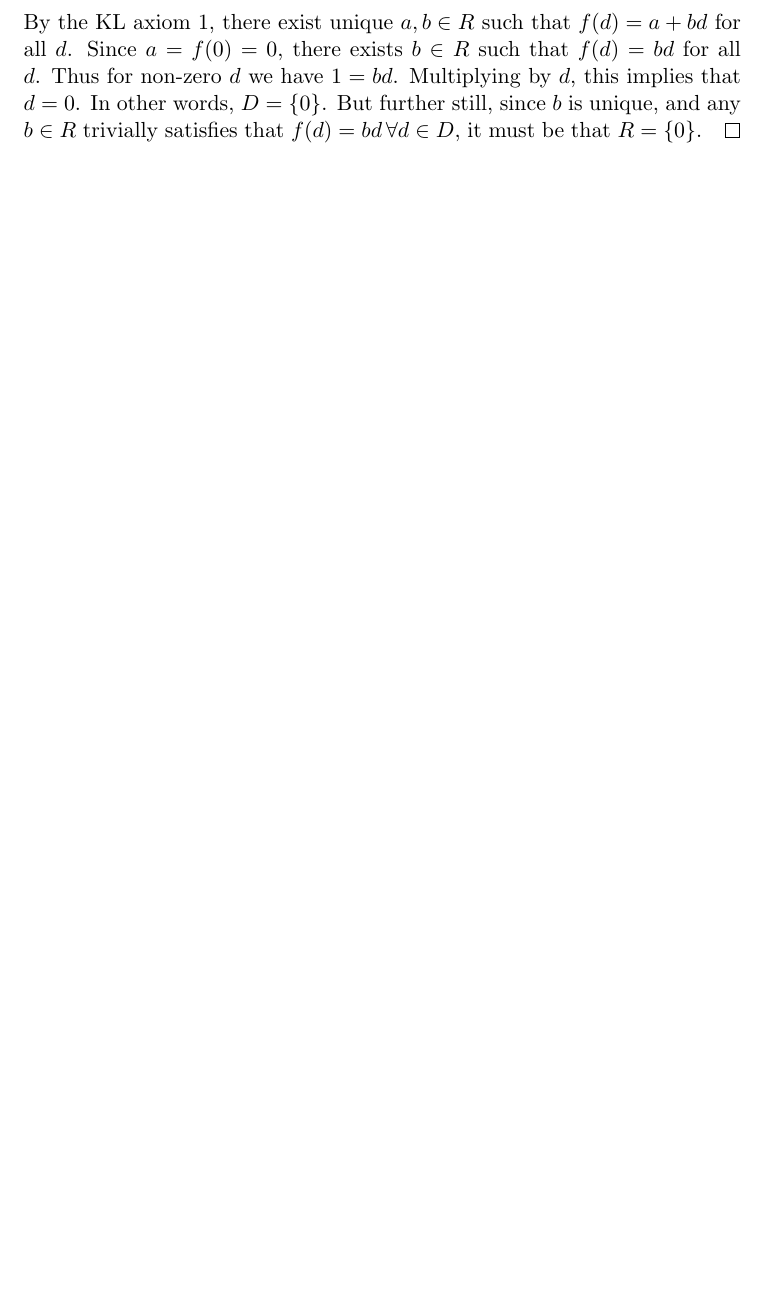
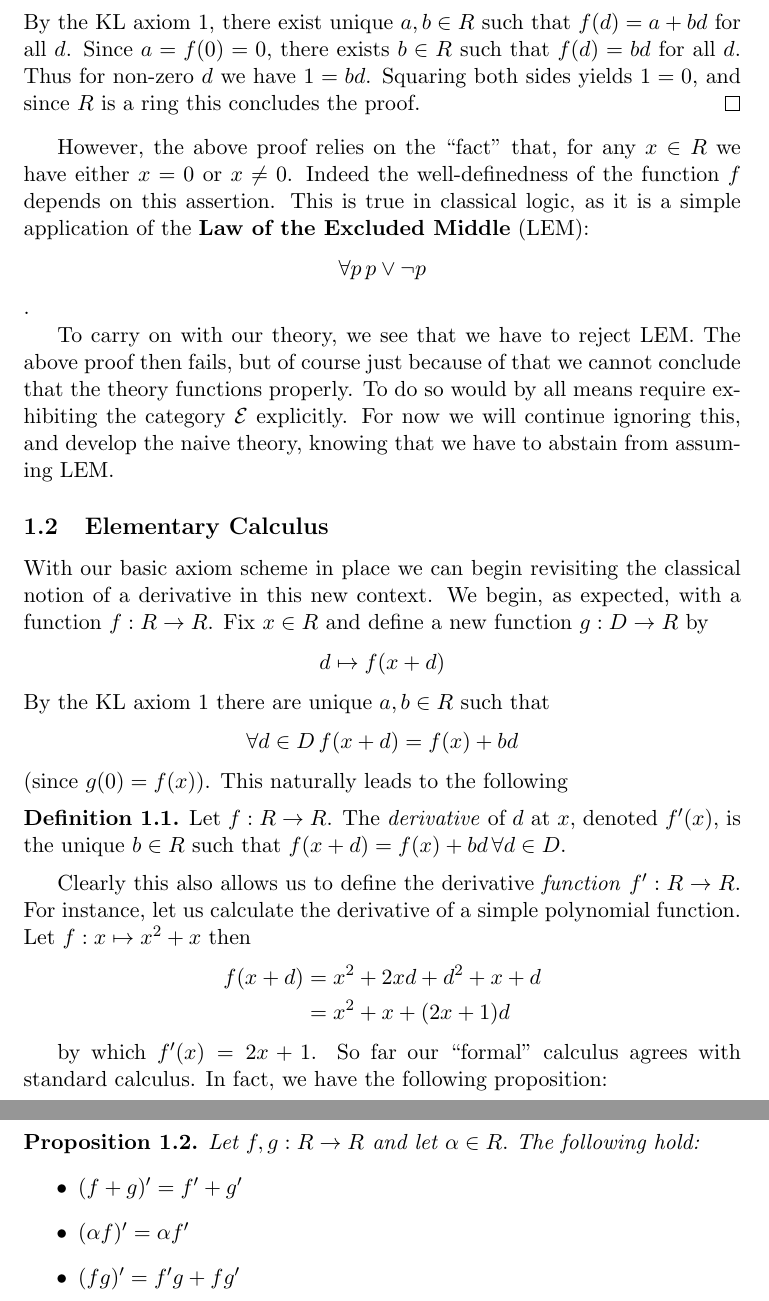
Before and after one commit to g-perez-scornik/tfg, a LaTeX document (tfg.tex): part of page 2 of 2 before the commit and two parts of pages 2 and 3 of 3 after it, the two joined at a grey line, cut so that both start at the same text, the shorter picture padded with empty space. Compiled offline with pdfLaTeX.

Commit message:
more text and introduction text file

```diff
--- a/tfg.tex
+++ b/tfg.tex
@@ -8,6 +8,9 @@
 \newtheorem{klaxiom}{KL Axiom}
 \newtheorem{proposition}{Proposition}[section]
 
+\theoremstyle{definition}
+\newtheorem{defn}{Definition}[section]
+
 \begin{document}
 
 \section{The basic theory}
@@ -48,7 +51,46 @@ Note that, in particular, \( a=f(0) \). Of course, this is a strong requirement.
       \end{aligned}
     \right.
   \]
-  By the KL axiom \ref{KL1}, there exist unique \( a,b\in R \) such that \( f(d) = a + bd \) for all \( d \). Since \( a =  f(0) = 0 \), there exists \( b\in R \) such that \( f(d) = bd \) for all \( d \). Thus for non-zero \( d \) we have \( 1 = bd \). Multiplying by \( d \), this implies that \( d = 0 \). In other words, \( D = \{0\} \). But further still, since \( b \) is unique, and any \( b\in R \) trivially satisfies that \( f(d) = bd\,\forall d \in D \), it must be that \( R = \{0\} \).
+By the KL axiom \ref{KL1}, there exist unique \( a,b\in R \) such that \( f(d) = a + bd \) for all \( d \). Since \( a =  f(0) = 0 \), there exists \( b\in R \) such that \( f(d) = bd \) for all \( d \). Thus for non-zero \( d \) we have \( 1 = bd \). Squaring both sides yields \( 1 = 0 \), and since \( R \) is a ring this concludes the proof.
 \end{proof}
 
+However, the above proof relies on the ``fact'' that, for any \( x\in R \) we have either \( x = 0 \) or \( x\neq0 \). Indeed the well-definedness of the function \( f \) depends on this assertion. This is true in classical logic, as it is a simple application of the \textbf{Law of the Excluded Middle} (LEM):
+\[
+  \forall p\, p\vee \neg p
+\].
+
+To carry on with our theory, we see that we have to reject LEM. The above proof then fails, but of course just because of that we cannot conclude that the theory functions properly. To do so would by all means require exhibiting the category \( \mathcal{E} \) explicitly. For now we will continue ignoring this, and develop the naive theory, knowing that we have to abstain from assuming LEM.
+
+\subsection{Elementary Calculus}
+
+With our basic axiom scheme in place we can begin revisiting the classical notion of a derivative in this new context. We begin, as expected, with a function \( f:R\to R \). Fix \( x\in R \) and define a new function \( g:D\to R \) by
+\[
+  d\mapsto f(x+d)
+\]
+By the KL axiom \ref{KL1} there are unique \( a,b\in R \) such that
+\[
+  \forall d\in D\, f(x+d) = f(x)+bd
+\]
+(since \( g(0) = f(x) \)). This naturally leads to the following
+\begin{defn}
+  Let \( f:R\to R \). The \textit{derivative} of \( d \) at \( x \), denoted \( f'(x) \), is the unique \( b\in R \) such that \( f(x+d)=f(x)+bd\,\forall d\in D \).
+\end{defn}
+
+Clearly this also allows us to define the derivative \textit{function} \( f':R\to R \). For instance, let us calculate the derivative of a simple polynomial function. Let \( f:x\mapsto x^2+x \) then
+\begin{align*}
+  f(x+d) & =  x^2+2xd + d^2 + x + d \\
+         & =  x^2 + x + (2x+1)d
+  \label{eq:dercalc}
+\end{align*}
+
+by which \( f'(x)=2x+1 \). So far our ``formal'' calculus agrees with standard calculus. In fact, we have the following proposition:
+\begin{proposition}
+  Let \( f,g:R\to R \) and let \(\alpha\in R.\) The following hold:
+  \begin{itemize}
+    \item \((f+g)' = f'+g'\)
+    \item \((\alpha f)' = \alpha f'\)
+    \item \((fg)' = f'g + fg'\)
+  \end{itemize}
+\end{proposition}
+
 \end{document}
```
Also changed, not shown: intro_fragments.txt (added, +1 -0 lines), tfg.tex (2 more changed lines).
